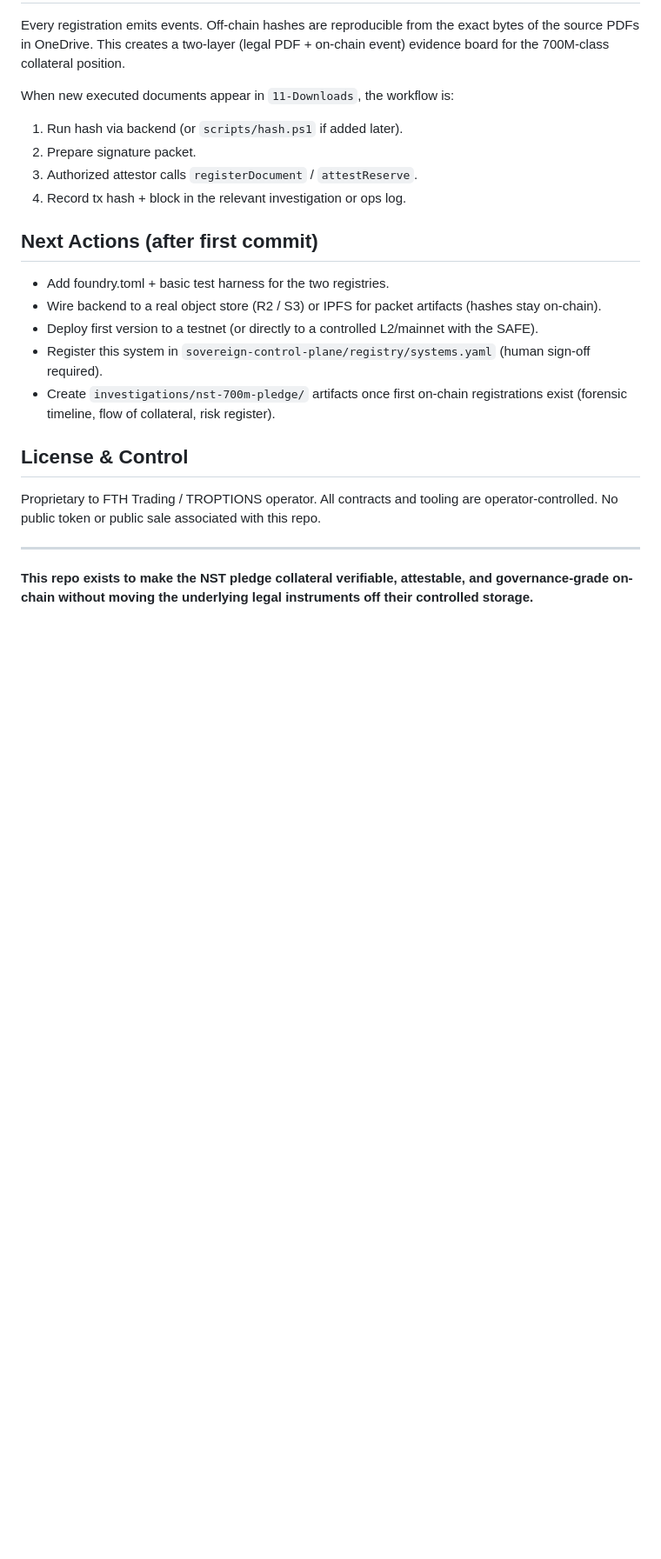
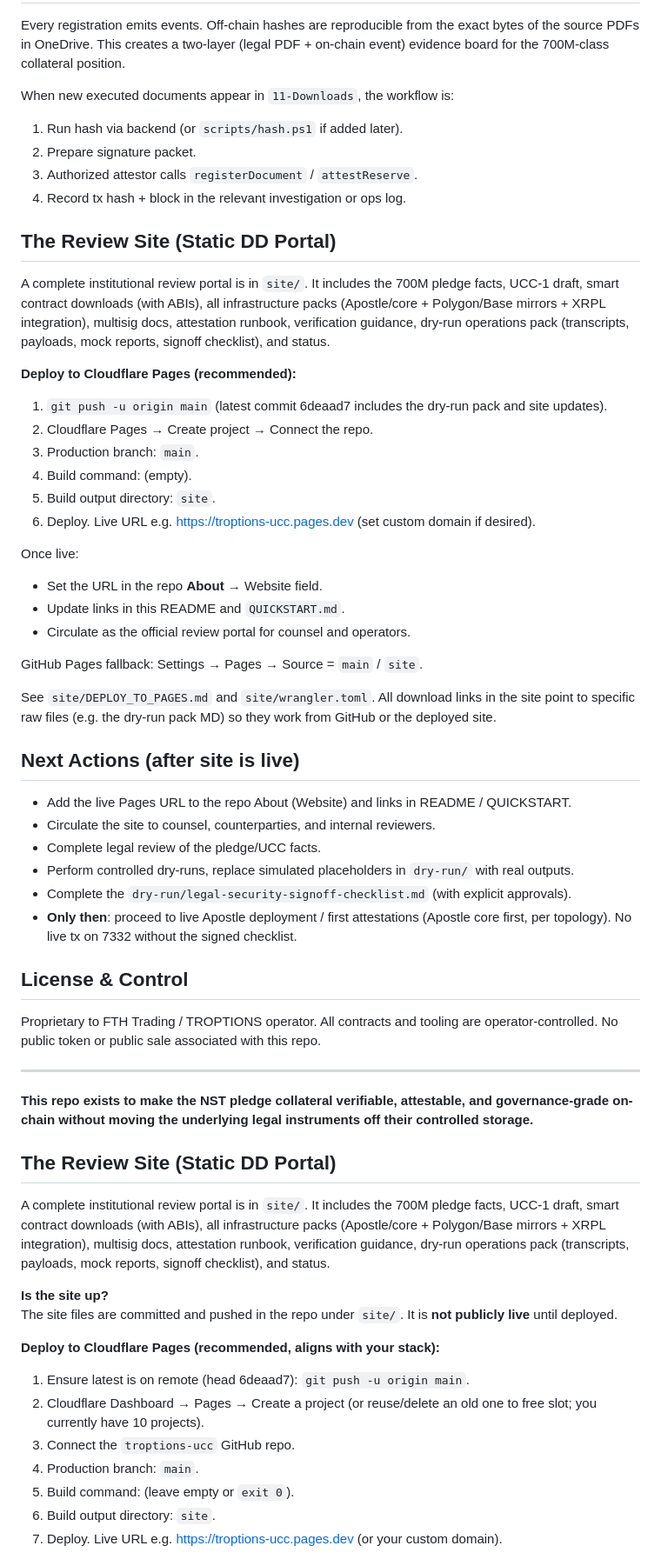
Before and after one commit to FTHTrading/troptions-ucc, a Markdown page: README.md, the part around one of its changes. Shown at 87% size. Rendered like a GitHub page; blank space fills up the shorter version.

Commit message:
Update README and QUICKSTART with current site deployment instructions, GitHub About text, project limit note, and reference to the live review portal (including dry-run pack).

```diff
--- a/README.md
+++ b/README.md
@@ -132,13 +132,35 @@ When new executed documents appear in `11-Downloads`, the workflow is:
 3. Authorized attestor calls `registerDocument` / `attestReserve`.
 4. Record tx hash + block in the relevant investigation or ops log.
 
-## Next Actions (after first commit)
+## The Review Site (Static DD Portal)
 
-- Add foundry.toml + basic test harness for the two registries.
-- Wire backend to a real object store (R2 / S3) or IPFS for packet artifacts (hashes stay on-chain).
-- Deploy first version to a testnet (or directly to a controlled L2/mainnet with the SAFE).
-- Register this system in `sovereign-control-plane/registry/systems.yaml` (human sign-off required).
-- Create `investigations/nst-700m-pledge/` artifacts once first on-chain registrations exist (forensic timeline, flow of collateral, risk register).
+A complete institutional review portal is in `site/`. It includes the 700M pledge facts, UCC-1 draft, smart contract downloads (with ABIs), all infrastructure packs (Apostle/core + Polygon/Base mirrors + XRPL integration), multisig docs, attestation runbook, verification guidance, dry-run operations pack (transcripts, payloads, mock reports, signoff checklist), and status.
+
+**Deploy to Cloudflare Pages (recommended):**
+1. `git push -u origin main` (latest commit 6deaad7 includes the dry-run pack and site updates).
+2. Cloudflare Pages → Create project → Connect the repo.
+3. Production branch: `main`.
+4. Build command: (empty).
+5. Build output directory: `site`.
+6. Deploy. Live URL e.g. https://troptions-ucc.pages.dev (set custom domain if desired).
+
+Once live:
+- Set the URL in the repo **About** → Website field.
+- Update links in this README and `QUICKSTART.md`.
+- Circulate as the official review portal for counsel and operators.
+
+GitHub Pages fallback: Settings → Pages → Source = `main` / `site`.
+
+See `site/DEPLOY_TO_PAGES.md` and `site/wrangler.toml`. All download links in the site point to specific raw files (e.g. the dry-run pack MD) so they work from GitHub or the deployed site.
+
+## Next Actions (after site is live)
+
+- Add the live Pages URL to the repo About (Website) and links in README / QUICKSTART.
+- Circulate the site to counsel, counterparties, and internal reviewers.
+- Complete legal review of the pledge/UCC facts.
+- Perform controlled dry-runs, replace simulated placeholders in `dry-run/` with real outputs.
+- Complete the `dry-run/legal-security-signoff-checklist.md` (with explicit approvals).
+- **Only then**: proceed to live Apostle deployment / first attestations (Apostle core first, per topology). No live tx on 7332 without the signed checklist.
 
 ## License & Control
 
@@ -147,3 +169,20 @@ Proprietary to FTH Trading / TROPTIONS operator. All contracts and tooling are o
 ---
 
 **This repo exists to make the NST pledge collateral verifiable, attestable, and governance-grade on-chain without moving the underlying legal instruments off their controlled storage.**
+
+## The Review Site (Static DD Portal)
+
+A complete institutional review portal is in `site/`. It includes the 700M pledge facts, UCC-1 draft, smart contract downloads (with ABIs), all infrastructure packs (Apostle/core + Polygon/Base mirrors + XRPL integration), multisig docs, attestation runbook, verification guidance, dry-run operations pack (transcripts, payloads, mock reports, signoff checklist), and status.
+
+**Is the site up?**
+The site files are committed and pushed in the repo under `site/`. It is **not publicly live** until deployed.
+
+**Deploy to Cloudflare Pages (recommended, aligns with your stack):**
+1. Ensure latest is on remote (head 6deaad7): `git push -u origin main`.
+2. Cloudflare Dashboard → Pages → Create a project (or reuse/delete an old one to free slot; you currently have 10 projects).
+3. Connect the `troptions-ucc` GitHub repo.
+4. Production branch: `main`.
+5. Build command: (leave empty or `exit 0`).
+6. Build output directory: `site`.
+7. Deploy. Live URL e.g. https://troptions-ucc.pages.dev (or your custom domain).
+
```
Also changed, not shown: other parts of README.md (+24 -0 lines), QUICKSTART.md (+9 -1 lines).
